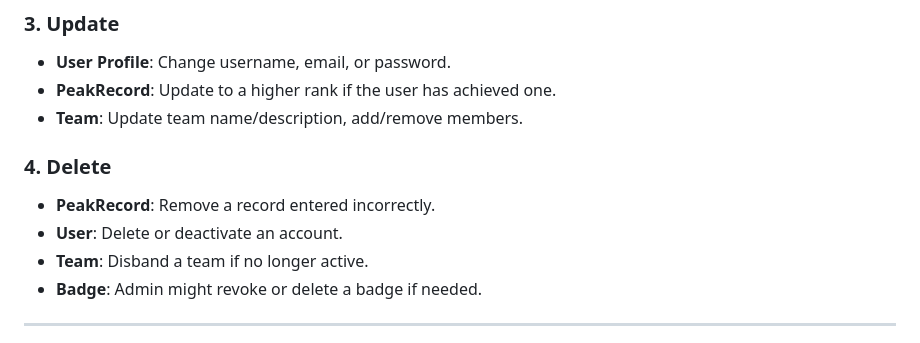
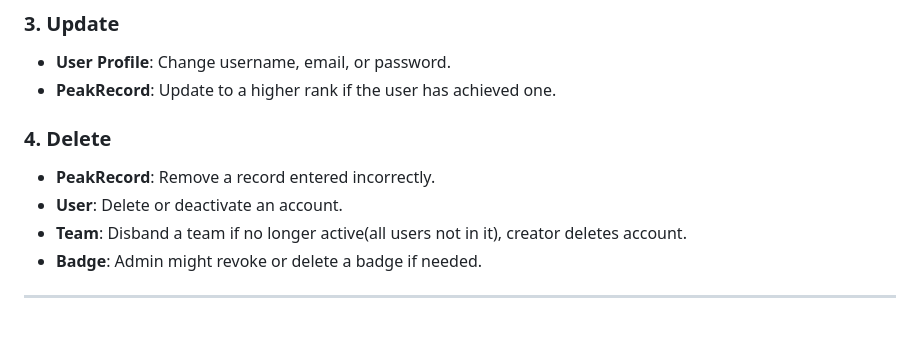
Before and after one commit to MohammadAsir/PeakRanks, a Markdown page: README.md, the part around the change. GitHub-like rendering.

```diff
--- a/README.md
+++ b/README.md
@@ -116,12 +116,11 @@ Mohammad Ammar Ahed Shaker Asir
 ### 3. Update
 - **User Profile**: Change username, email, or password.
 - **PeakRecord**: Update to a higher rank if the user has achieved one.
-- **Team**: Update team name/description, add/remove members.
 
 ### 4. Delete
 - **PeakRecord**: Remove a record entered incorrectly.
 - **User**: Delete or deactivate an account.
-- **Team**: Disband a team if no longer active.
+- **Team**: Disband a team if no longer active(all users not in it), creator deletes account.
 - **Badge**: Admin might revoke or delete a badge if needed.
 
 
```
